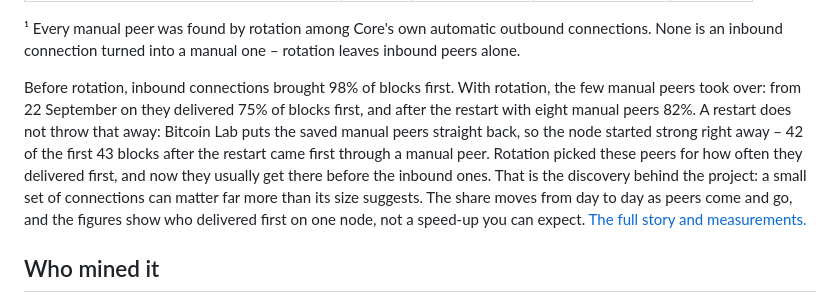
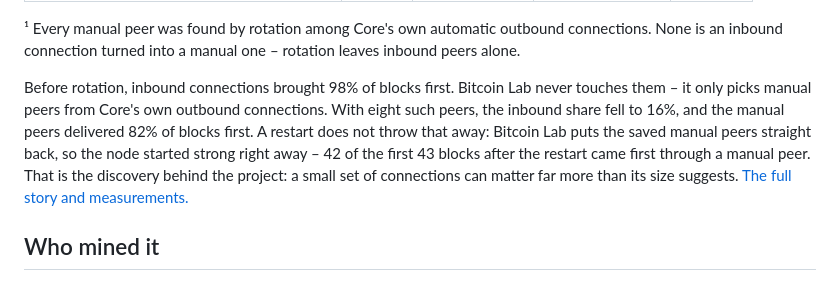
Before and after one commit to benunskilled/bitcoin-lab, a Markdown page: README.md, the part around the change. GitHub-like rendering.

Commit message:
README: lead with what happened to the inbound share
Inbound peers are never touched, yet their share of first deliveries fell
from 98% to 16% once eight peers picked from Core's own outbound
connections were kept.

Co-Authored-By: Claude Opus 5.5 <noreply@anthropic.com>

```diff
--- a/README.md
+++ b/README.md
@@ -70,17 +70,15 @@ restarted with the eight manual peers it had found:
 
 ¹ Every manual peer was found by rotation among Core's own automatic outbound connections. None is an inbound connection turned into a manual one – rotation leaves inbound peers alone.
 
-Before rotation, inbound connections brought 98% of blocks first. With rotation,
-the few manual peers took over: from 22 September on they delivered 75% of
-blocks first, and after the restart with eight manual peers 82%. A restart does
-not throw that away: Bitcoin Lab puts the saved manual peers straight back, so
-the node started strong right away – 42 of the first 43 blocks after the restart
-came first through a manual peer. Rotation picked these peers for how often they
-delivered first, and now they usually get there before the inbound ones. That
-is the discovery behind the project: a small set of connections can matter far
-more than its size suggests. The share moves from day to day as peers come and
-go, and the figures show who delivered first on one node, not a speed-up you can
-expect. [The full story and measurements.](docs/measured.md)
+Before rotation, inbound connections brought 98% of blocks first. Bitcoin Lab
+never touches them – it only picks manual peers from Core's own outbound
+connections. With eight such peers, the inbound share fell to 16%, and the
+manual peers delivered 82% of blocks first. A restart does not throw that away:
+Bitcoin Lab puts the saved manual peers straight back, so the node started
+strong right away – 42 of the first 43 blocks after the restart came first
+through a manual peer. That is the discovery behind the project: a small set of
+connections can matter far more than its size suggests.
+[The full story and measurements.](docs/measured.md)
 
 ## Who mined it
 
```
